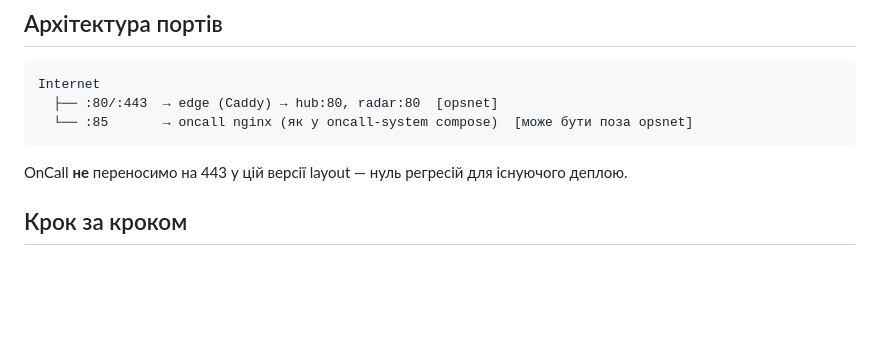
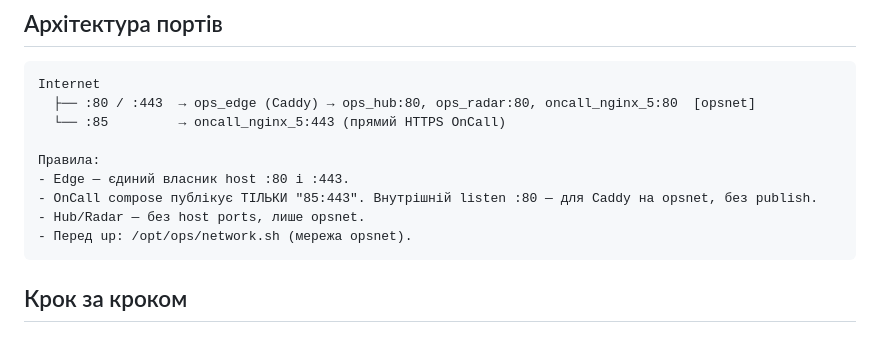
Before and after one commit to OCherep/devops-hub, a Markdown page: ops/DEPLOY.md, the part around the change. Drawn GitHub-style; blank space fills up the shorter version.

Commit message:
docs: port contract edge 80/443 vs oncall 85

````diff
--- a/ops/DEPLOY.md
+++ b/ops/DEPLOY.md
@@ -12,11 +12,15 @@
 
 ```text
 Internet
-  ├── :80/:443  → edge (Caddy) → hub:80, radar:80  [opsnet]
-  └── :85       → oncall nginx (як у oncall-system compose)  [може бути поза opsnet]
+  ├── :80 / :443  → ops_edge (Caddy) → ops_hub:80, ops_radar:80, oncall_nginx_5:80  [opsnet]
+  └── :85         → oncall_nginx_5:443 (прямий HTTPS OnCall)
+
+Правила:
+- Edge — єдиний власник host :80 і :443.
+- OnCall compose публікує ТІЛЬКИ "85:443". Внутрішній listen :80 — для Caddy на opsnet, без publish.
+- Hub/Radar — без host ports, лише opsnet.
+- Перед up: /opt/ops/network.sh (мережа opsnet).
 ```
-
-OnCall **не** переносимо на 443 у цій версії layout — нуль регресій для існуючого деплою.
 
 ## Крок за кроком
 
````
